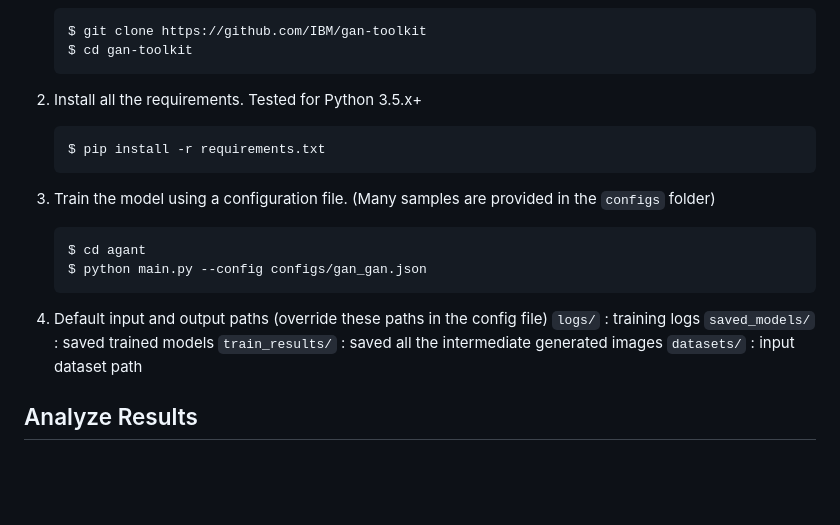
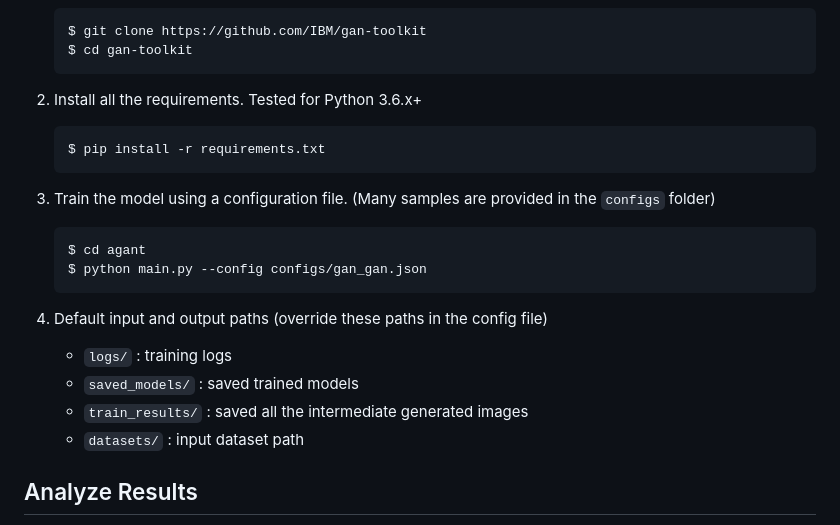
Before and after one commit to IBM/gan-toolkit-pattern, a Markdown page: README.md, the part around the change printed below. Drawn GitHub-style; blank space fills up the shorter version.

````diff
--- a/README.md
+++ b/README.md
@@ -183,7 +198,7 @@ Default input and output paths (override these paths in the GAN config file)
     $ cd gan-toolkit
     ```
 
-2. Install all the requirements. Tested for Python 3.5.x+
+2. Install all the requirements. Tested for Python 3.6.x+
 
     ```shell
     $ pip install -r requirements.txt
@@ -197,10 +212,10 @@ Default input and output paths (override these paths in the GAN config file)
     ```
 
 4. Default input and output paths (override these paths in the config file)
-    `logs/` : training logs
-    `saved_models/` : saved trained models
-    `train_results/` : saved all the intermediate generated images
-    `datasets/` : input dataset path
+    - `logs/` : training logs
+    - `saved_models/` : saved trained models
+    - `train_results/` : saved all the intermediate generated images
+    - `datasets/` : input dataset path
 
 ## Analyze Results
 
````
Also changed, not shown: other parts of README.md (+27 -12 lines), images/output.png (added).
